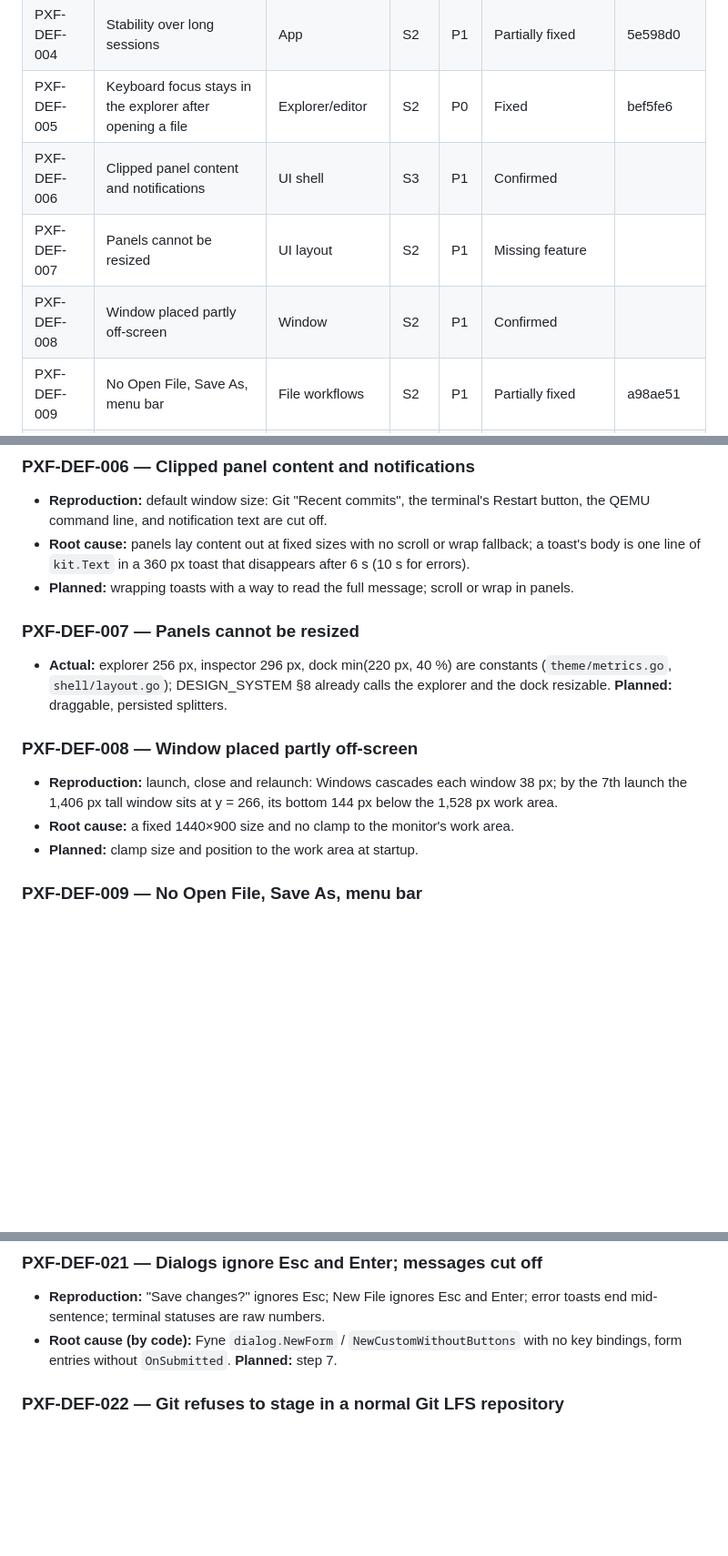
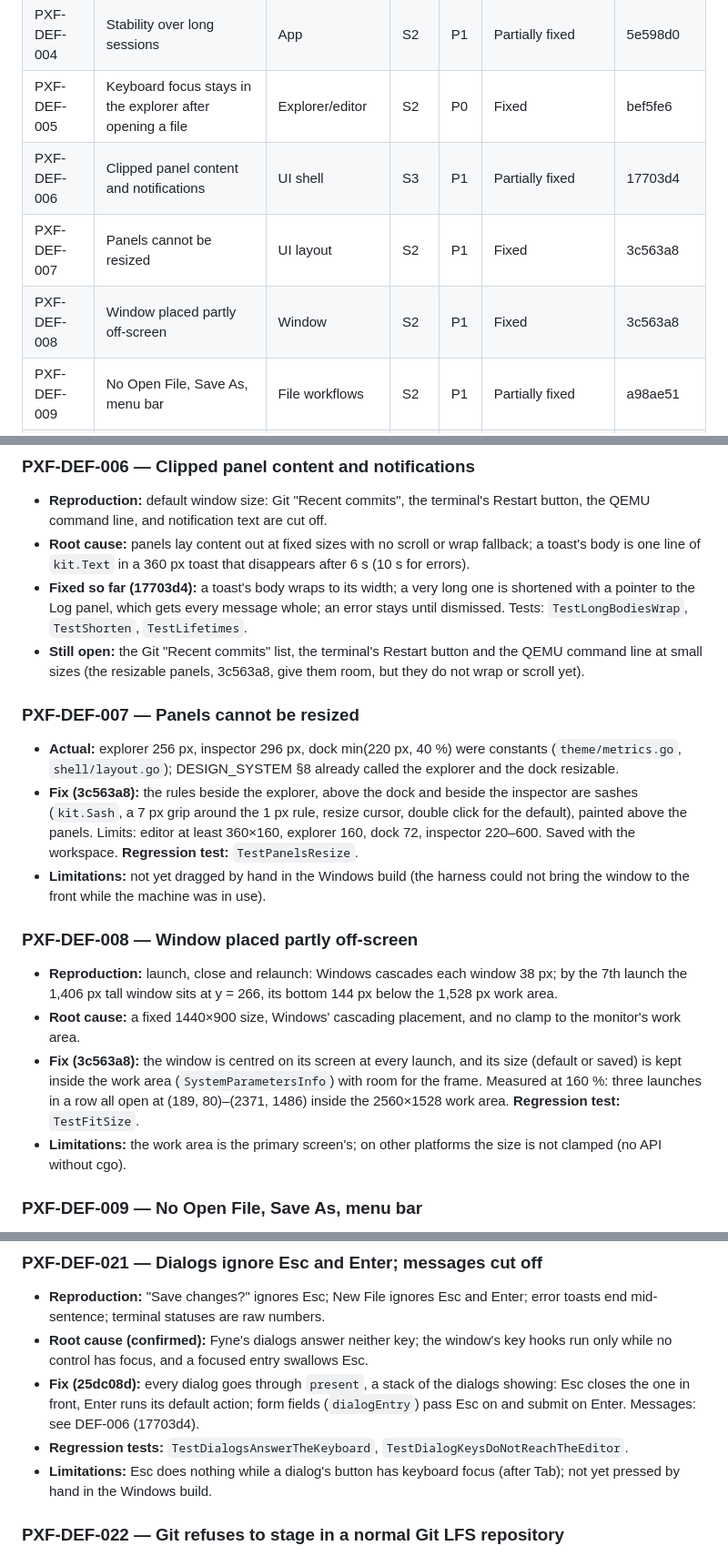
Before and after one commit to obstinix/PyxForge, a Markdown page: docs/audit/defect-register.md, 3 parts joined by grey strips. Shown at 91% size. Drawn GitHub-style; blank space fills up the shorter version.

Commit message:
docs(audit): record step 7 in the register and the checkpoint [PXF-DEF-006, PXF-DEF-007, PXF-DEF-008, PXF-DEF-016, PXF-DEF-021]

```diff
--- a/docs/audit/defect-register.md
+++ b/docs/audit/defect-register.md
@@ -20,9 +20,9 @@ reproduction or a test; otherwise it is labelled a hypothesis.
 | PXF-DEF-003 | Responsiveness | UI shell, toolchain | S3 | P1 | Partially fixed | 5e598d0 |
 | PXF-DEF-004 | Stability over long sessions | App | S2 | P1 | Partially fixed | 5e598d0 |
 | PXF-DEF-005 | Keyboard focus stays in the explorer after opening a file | Explorer/editor | S2 | P0 | Fixed | bef5fe6 |
-| PXF-DEF-006 | Clipped panel content and notifications | UI shell | S3 | P1 | Confirmed | |
-| PXF-DEF-007 | Panels cannot be resized | UI layout | S2 | P1 | Missing feature | |
-| PXF-DEF-008 | Window placed partly off-screen | Window | S2 | P1 | Confirmed | |
+| PXF-DEF-006 | Clipped panel content and notifications | UI shell | S3 | P1 | Partially fixed | 17703d4 |
+| PXF-DEF-007 | Panels cannot be resized | UI layout | S2 | P1 | Fixed | 3c563a8 |
+| PXF-DEF-008 | Window placed partly off-screen | Window | S2 | P1 | Fixed | 3c563a8 |
 | PXF-DEF-009 | No Open File, Save As, menu bar | File workflows | S2 | P1 | Partially fixed | a98ae51 |
 | PXF-DEF-010 | Conventional shortcuts go to Neovim | Shortcuts | S2 | P1 | Partially fixed | a98ae51 |
 | PXF-DEF-011 | Saving a binary file changes its bytes | Editor | S1 | P0 | Fixed | de10543, 7ef2408 |
@@ -125,20 +125,37 @@ reproduction or a test; otherwise it is labelled a hypothesis.
 - **Root cause:** panels lay content out at fixed sizes with no scroll or wrap fallback; a
   toast's body is one line of `kit.Text` in a 360 px toast that disappears after 6 s (10 s for
   errors).
-- **Planned:** wrapping toasts with a way to read the full message; scroll or wrap in panels.
+- **Fixed so far (17703d4):** a toast's body wraps to its width; a very long one is shortened
+  with a pointer to the Log panel, which gets every message whole; an error stays until
+  dismissed. Tests: `TestLongBodiesWrap`, `TestShorten`, `TestLifetimes`.
+- **Still open:** the Git "Recent commits" list, the terminal's Restart button and the QEMU
+  command line at small sizes (the resizable panels, 3c563a8, give them room, but they do not
+  wrap or scroll yet).
 
 ### PXF-DEF-007 — Panels cannot be resized
 
-- **Actual:** explorer 256 px, inspector 296 px, dock min(220 px, 40 %) are constants
-  (`theme/metrics.go`, `shell/layout.go`); DESIGN_SYSTEM §8 already calls the explorer and the
-  dock resizable. **Planned:** draggable, persisted splitters.
+- **Actual:** explorer 256 px, inspector 296 px, dock min(220 px, 40 %) were constants
+  (`theme/metrics.go`, `shell/layout.go`); DESIGN_SYSTEM §8 already called the explorer and the
+  dock resizable.
+- **Fix (3c563a8):** the rules beside the explorer, above the dock and beside the inspector are
+  sashes (`kit.Sash`, a 7 px grip around the 1 px rule, resize cursor, double click for the
+  default), painted above the panels. Limits: editor at least 360×160, explorer 160, dock 72,
+  inspector 220–600. Saved with the workspace. **Regression test:** `TestPanelsResize`.
+- **Limitations:** not yet dragged by hand in the Windows build (the harness could not bring the
+  window to the front while the machine was in use).
 
 ### PXF-DEF-008 — Window placed partly off-screen
 
 - **Reproduction:** launch, close and relaunch: Windows cascades each window 38 px; by the 7th
   launch the 1,406 px tall window sits at y = 266, its bottom 144 px below the 1,528 px work area.
-- **Root cause:** a fixed 1440×900 size and no clamp to the monitor's work area.
-- **Planned:** clamp size and position to the work area at startup.
+- **Root cause:** a fixed 1440×900 size, Windows' cascading placement, and no clamp to the
+  monitor's work area.
+- **Fix (3c563a8):** the window is centred on its screen at every launch, and its size (default
+  or saved) is kept inside the work area (`SystemParametersInfo`) with room for the frame.
+  Measured at 160 %: three launches in a row all open at (189, 80)–(2371, 1486) inside the
+  2560×1528 work area. **Regression test:** `TestFitSize`.
+- **Limitations:** the work area is the primary screen's; on other platforms the size is not
+  clamped (no API without cgo).
 
 ### PXF-DEF-009 — No Open File, Save As, menu bar
 
@@ -249,8 +267,14 @@ reproduction or a test; otherwise it is labelled a hypothesis.
 
 - **Reproduction:** "Save changes?" ignores Esc; New File ignores Esc and Enter; error toasts end
   mid-sentence; terminal statuses are raw numbers.
-- **Root cause (by code):** Fyne `dialog.NewForm` / `NewCustomWithoutButtons` with no key
-  bindings, form entries without `OnSubmitted`. **Planned:** step 7.
+- **Root cause (confirmed):** Fyne's dialogs answer neither key; the window's key hooks run only
+  while no control has focus, and a focused entry swallows Esc.
+- **Fix (25dc08d):** every dialog goes through `present`, a stack of the dialogs showing: Esc
+  closes the one in front, Enter runs its default action; form fields (`dialogEntry`) pass Esc
+  on and submit on Enter. Messages: see DEF-006 (17703d4).
+- **Regression tests:** `TestDialogsAnswerTheKeyboard`, `TestDialogKeysDoNotReachTheEditor`.
+- **Limitations:** Esc does nothing while a dialog's button has keyboard focus (after Tab);
+  not yet pressed by hand in the Windows build.
 
 ### PXF-DEF-022 — Git refuses to stage in a normal Git LFS repository
 
```
Also changed, not shown: other parts of docs/audit/defect-register.md (+4 -3 lines), docs/audit/implementation-progress.md (+9 -8 lines).
